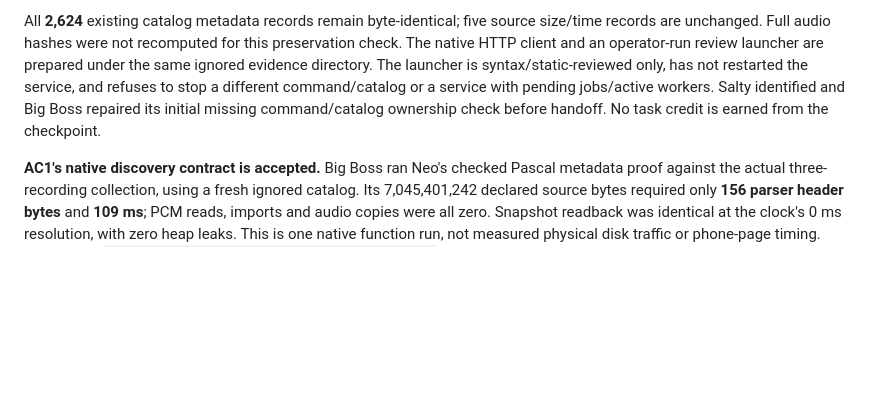
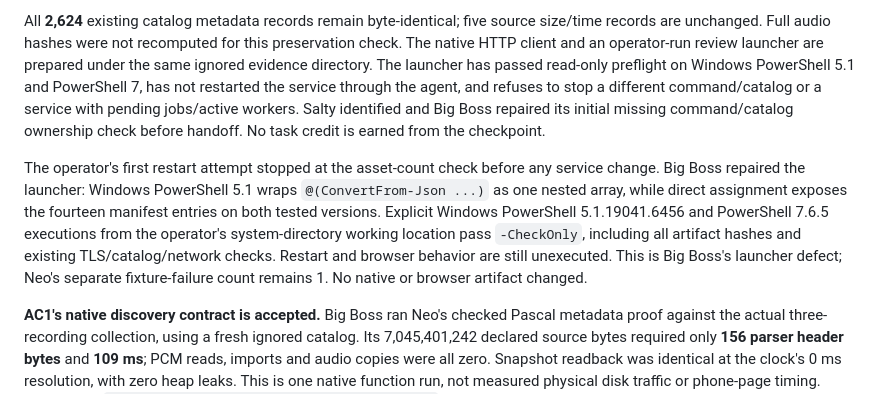
Before and after one commit to mr-highball/pythian, a Markdown page: docs/WORK.md, the part around the change. GitHub-like rendering; blank space fills up the shorter version.

```diff
--- a/docs/WORK.md
+++ b/docs/WORK.md
@@ -55,10 +55,21 @@ All **2,624** existing catalog metadata records remain byte-identical; five
 source size/time records are unchanged. Full audio hashes were not recomputed
 for this preservation check. The native HTTP client and an operator-run review
 launcher are prepared under the same ignored evidence directory. The launcher
-is syntax/static-reviewed only, has not restarted the service, and refuses to
+has passed read-only preflight on Windows PowerShell 5.1 and PowerShell 7,
+has not restarted the service through the agent, and refuses to
 stop a different command/catalog or a service with pending jobs/active workers.
 Salty identified and Big Boss repaired its initial missing command/catalog
 ownership check before handoff. No task credit is earned from the checkpoint.
+
+The operator's first restart attempt stopped at the asset-count check before
+any service change. Big Boss repaired the launcher: Windows PowerShell 5.1
+wraps `@(ConvertFrom-Json ...)` as one nested array, while direct assignment
+exposes the fourteen manifest entries on both tested versions. Explicit
+Windows PowerShell 5.1.19041.6456 and PowerShell 7.6.5 executions from the
+operator's system-directory working location pass `-CheckOnly`, including all
+artifact hashes and existing TLS/catalog/network checks. Restart and browser
+behavior are still unexecuted. This is Big Boss's launcher defect; Neo's
+separate fixture-failure count remains 1. No native or browser artifact changed.
 
 **AC1's native discovery contract is accepted.** Big Boss ran Neo's checked
 Pascal metadata proof against the actual three-recording collection, using a
```
Also changed, not shown: docs/TODO/NS-6_studio_11.md (+10 -0 lines).
